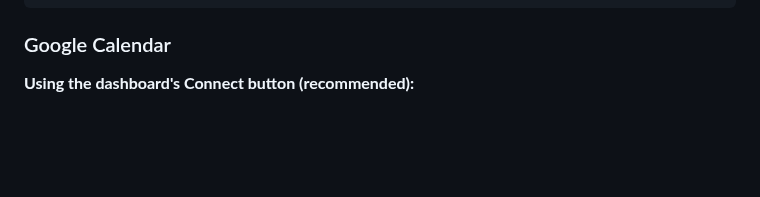
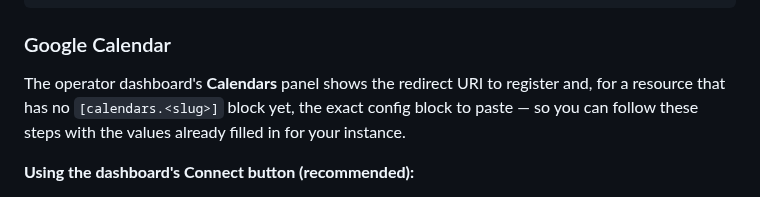
Before and after one commit to vidual-labs/calon, a Markdown page: docs/self-hosting.md, the part around the change. GitHub-like rendering; blank space fills up the shorter version.

```diff
--- a/docs/self-hosting.md
+++ b/docs/self-hosting.md
@@ -191,6 +191,10 @@ refresh_token = "..."          # only if not using the dashboard's Connect butto
 
 ### Google Calendar
 
+The operator dashboard's **Calendars** panel shows the redirect URI to register and, for
+a resource that has no `[calendars.<slug>]` block yet, the exact config block to paste —
+so you can follow these steps with the values already filled in for your instance.
+
 **Using the dashboard's Connect button (recommended):**
 
 1. In Google Cloud Console, create a project and enable the **Calendar API**.
```
Also changed, not shown: CHANGELOG.md (+14 -0 lines), README.md (+4 -3 lines), docs/adr/0015-operator-dashboard-overview-and-calendar-signpost.md (added, +69 -0 lines), docs/screenshots/bookings.png, 3 other files.
